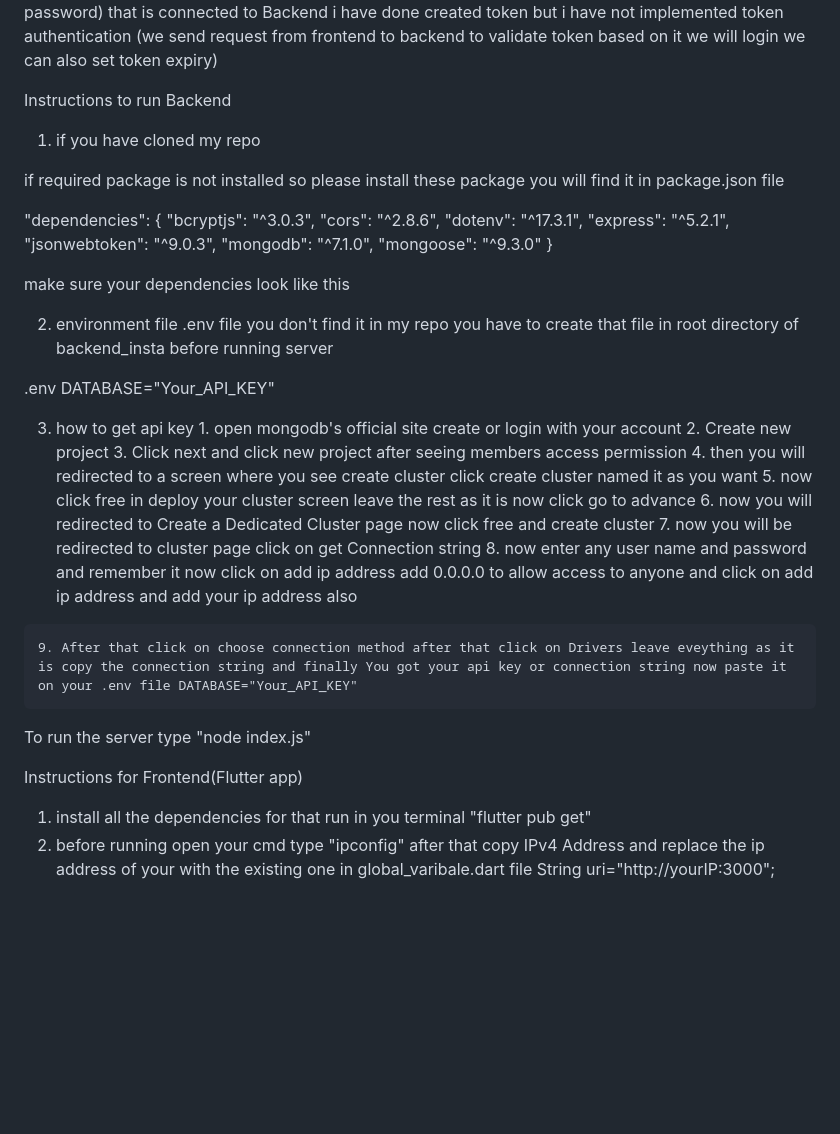
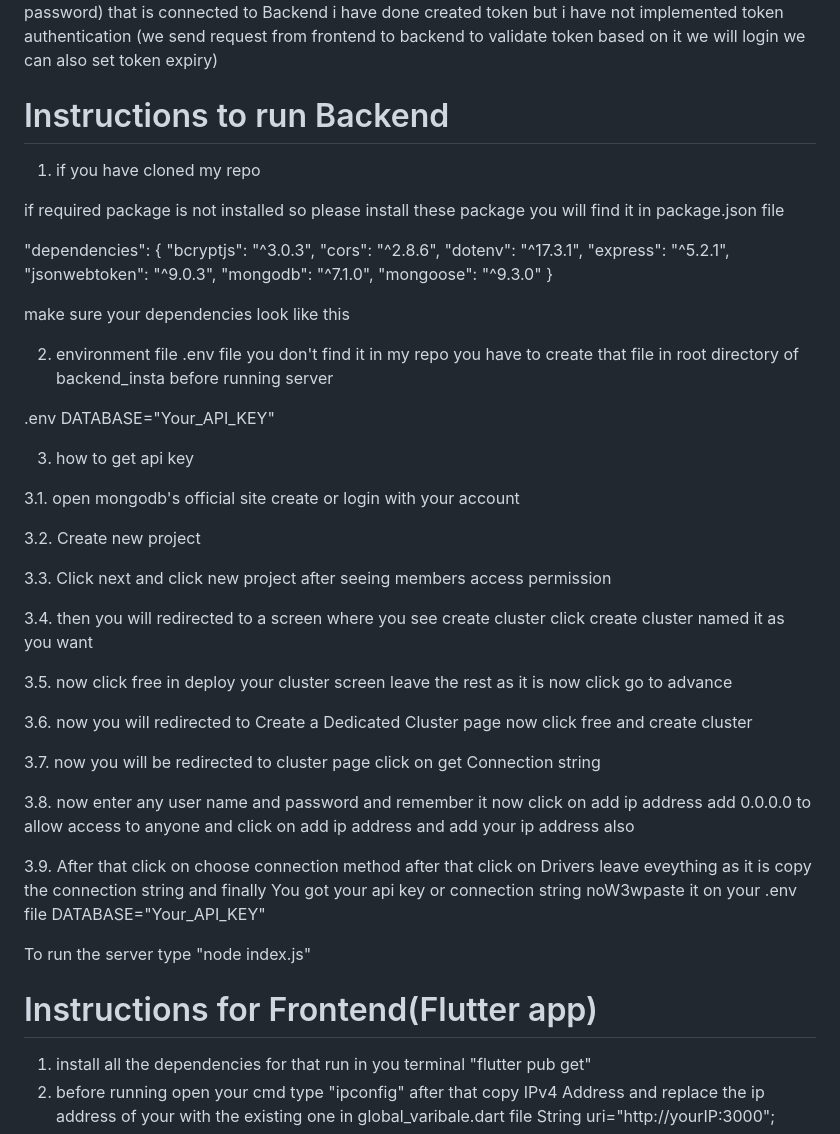
Before and after one commit to Inshalk/assignment_zrex_instagram, a Markdown page: assignment_zrex_instagram/README.md, the part around the change. Drawn GitHub-style; blank space fills up the shorter version.

```diff
--- a/assignment_zrex_instagram/README.md
+++ b/assignment_zrex_instagram/README.md
@@ -20,7 +20,7 @@ I have created my backend using node js ,express and mongoDB
 I have Decided to fetch all data from my mongoDB backend but that pinch to zoom thing ruined everything(it consumed my most time but i have successfully implemented it) so the rest as you see I have signUp and signIn screen(with hashed password) that is connected to Backend i have done created token but i have not implemented token authentication (we send request from frontend to backend to validate token based on it we will login we can also set token expiry)
 
 
-Instructions to run Backend
+# Instructions to run Backend
 
 1. if you have cloned my repo
 
@@ -46,20 +46,28 @@ if required package is not installed so please install these package you will fi
   DATABASE="Your_API_KEY"
 
   3. how to get api key
-    1. open mongodb's official site create or login with your account
-    2. Create new project
-    3. Click next and click new project after seeing members access permission
-    4. then you will redirected to a screen where you see create cluster click create cluster named it as you want
-    5. now click free in deploy your cluster screen leave the rest as it is now click go to advance
-    6. now you will redirected to Create a Dedicated Cluster page now click free and create cluster
-    7. now you will be redirected to cluster page click on get Connection string
-    8. now enter any user name and password and remember it now click on add ip address add 0.0.0.0 to allow access to anyone and click on add ip address and add your ip address also
 
-    9. After that click on choose connection method after that click on Drivers leave eveything as it is copy the connection string and finally You got your api key or connection string now paste it on your .env file DATABASE="Your_API_KEY"
+ 3.1. open mongodb's official site create or login with your account
+
+ 3.2. Create new project
+
+ 3.3. Click next and click new project after seeing members access permission
+
+ 3.4. then you will redirected to a screen where you see create cluster click create cluster named it as you want
+
+ 3.5. now click free in deploy your cluster screen leave the rest as it is now click go to advance
+
+ 3.6. now you will redirected to Create a Dedicated Cluster page now click free and create cluster
+
+ 3.7. now you will be redirected to cluster page click on get Connection string
+
+ 3.8. now enter any user name and password and remember it now click on add ip address add 0.0.0.0 to allow access to anyone and click on add ip address and add your ip address also
+
+ 3.9. After that click on choose connection method after that click on Drivers leave eveything as it is copy the connection string and finally You got your api key or connection string noW3wpaste it on your .env file DATABASE="Your_API_KEY"
 
 To run the server type "node index.js"
 
-Instructions for Frontend(Flutter app)
+# Instructions for Frontend(Flutter app)
 
 1. install all the dependencies for that run in you terminal "flutter pub get"
 2. before running open your cmd type "ipconfig" after that copy IPv4 Address and replace the ip address of your with the existing one in global_varibale.dart file
```
